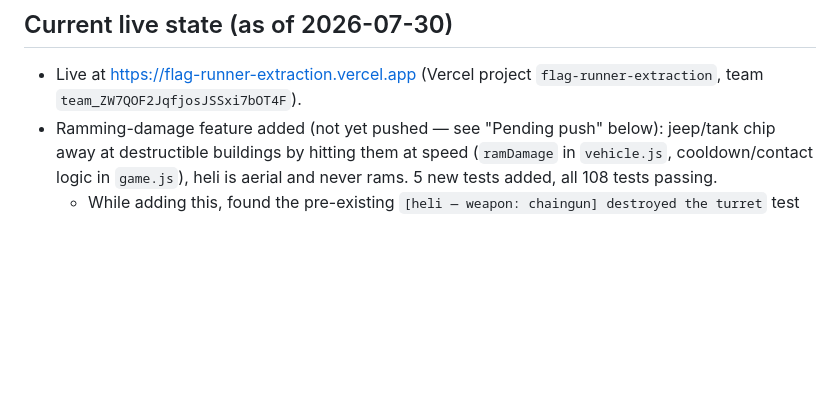
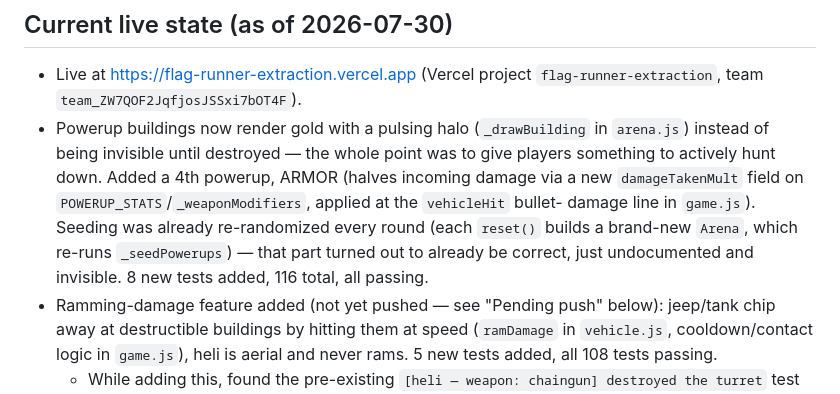
Before and after one commit to brute-al/flag-run, a Markdown page: DEPLOY_NOTES.md, the part around the change. Drawn GitHub-style; blank space fills up the shorter version.

```diff
--- a/DEPLOY_NOTES.md
+++ b/DEPLOY_NOTES.md
@@ -3,6 +3,15 @@
 ## Current live state (as of 2026-07-30)
 - Live at https://flag-runner-extraction.vercel.app (Vercel project
   `flag-runner-extraction`, team `team_ZW7QOF2JqfjosJSSxi7bOT4F`).
+- Powerup buildings now render gold with a pulsing halo (`_drawBuilding` in
+  `arena.js`) instead of being invisible until destroyed — the whole point
+  was to give players something to actively hunt down. Added a 4th powerup,
+  ARMOR (halves incoming damage via a new `damageTakenMult` field on
+  `POWERUP_STATS`/`_weaponModifiers`, applied at the `vehicleHit` bullet-
+  damage line in `game.js`). Seeding was already re-randomized every round
+  (each `reset()` builds a brand-new `Arena`, which re-runs
+  `_seedPowerups`) — that part turned out to already be correct, just
+  undocumented and invisible. 8 new tests added, 116 total, all passing.
 - Ramming-damage feature added (not yet pushed — see "Pending push" below):
   jeep/tank chip away at destructible buildings by hitting them at speed
   (`ramDamage` in `vehicle.js`, cooldown/contact logic in `game.js`), heli is
```
Also changed, not shown: README.md (+10 -5 lines).
